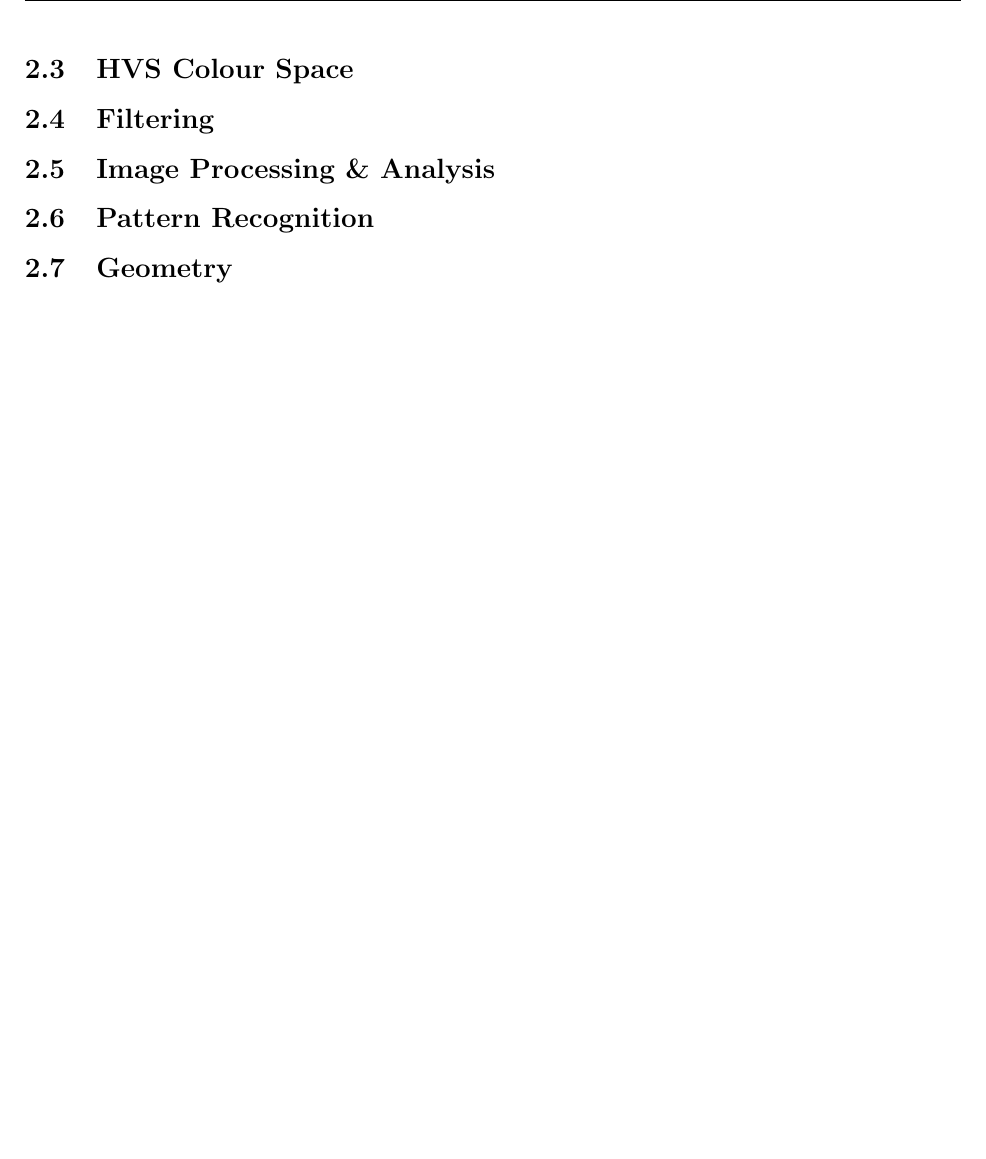
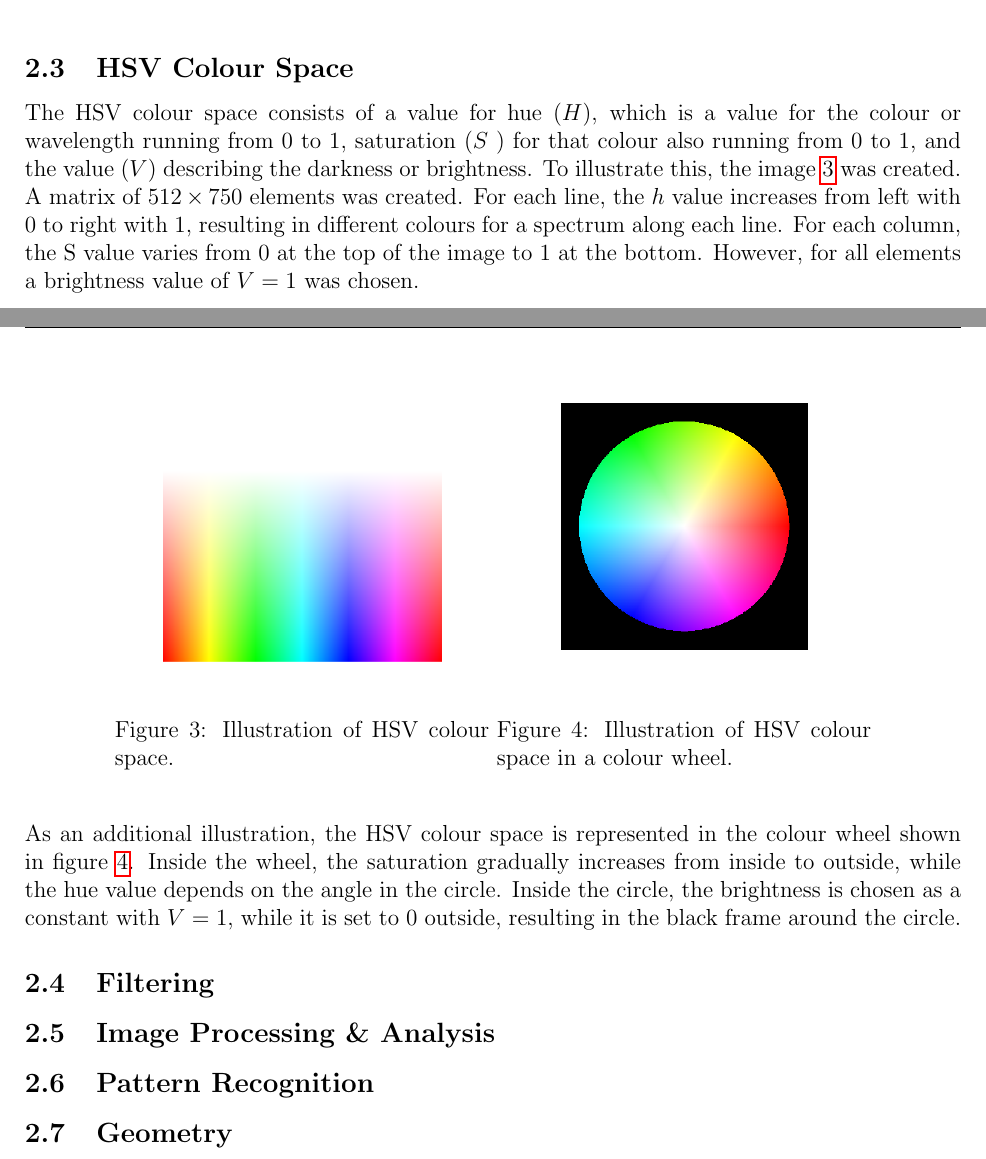
Before and after one commit to art1/UE34-Image-Processing-Report, a LaTeX document (report.tex, which reads content.tex): part of page 5 of 8 before the commit and two parts of pages 4 and 5 of 8 after it, the two joined at a grey line, cut so that both start at the same text, the shorter picture padded with empty space. Compiled offline with pdfLaTeX.

Commit message:
added hsv section

```diff
--- a/content.tex
+++ b/content.tex
@@ -27,8 +28,23 @@ As mentioned before, in the case of a color image, 3 values are associated to ea
 		\label{fig:germanflag}
 \end{figure}
 
-\subsection{HVS Colour Space}
+\subsection{HSV Colour Space}
+The HSV colour space consists of a value for hue ($H$), which is a value for the colour or wavelength running from 0 to 1, saturation ($S$ ) for that  colour also running from 0 to 1, and the value ($V$) describing the darkness or brightness. To illustrate this, the image \ref{fig:colourscalehsv} was created. A matrix of $512\times750$ elements was created. For each line, the $h$ value increases from left with 0 to right with 1, resulting in different colours for a spectrum along each line. For each column, the S value varies from 0 at the top of the image to 1 at the bottom. However, for all elements a brightness value of $V=1$ was chosen.
 
+\begin{figure}[H]
+	\centering
+	\begin{minipage}[t]{0.4\textwidth}
+		\includegraphics[width=\textwidth]{images/colourscalevhs.png}
+		\caption{Illustration of HSV colour space.}
+		\label{fig:colourscalehsv}
+	\end{minipage}
+	\begin{minipage}[t]{0.4\textwidth}
+		\includegraphics[width=\textwidth]{images/colourwheelvhs}
+		\caption{Illustration of HSV colour space in a colour wheel.}
+		\label{fig:colourwheelhsv}
+	\end{minipage}
+\end{figure}
+As an additional illustration, the HSV colour space is represented in the colour wheel shown in figure \ref{fig:colourwheelhsv}. Inside the wheel, the saturation gradually increases from inside to outside, while the hue value depends on the angle in the circle. Inside the circle, the brightness is chosen as a constant with $V=1$, while it is set to $0$ outside, resulting in the black frame around the circle.
 
 \subsection{Filtering}
 
```
Also changed, not shown: report.pdf, content.tex (3 more changed lines).
